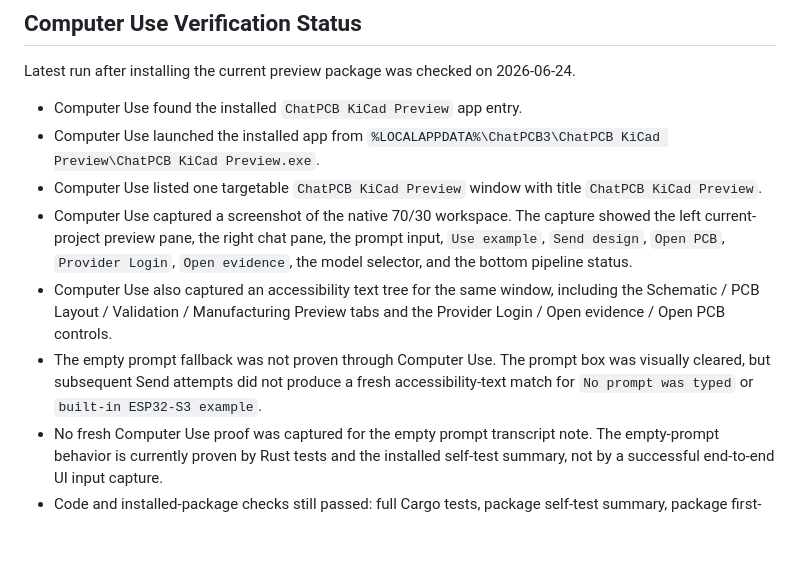
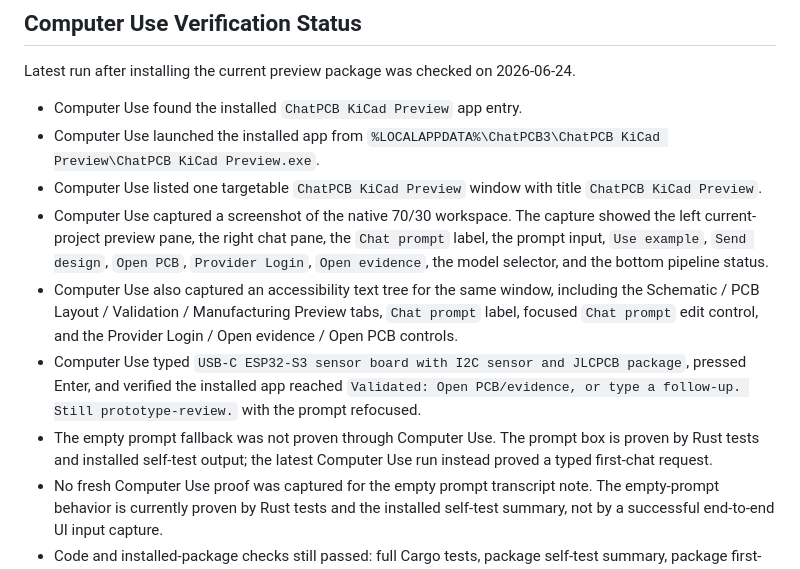
Before and after one commit to guyster323/OH-MY-ChatPCB, a Markdown page: docs/user-test-guide.md, the part around the change. Drawn GitHub-style; blank space fills up the shorter version.

Commit message:
docs: update computer use prompt proof

```diff
--- a/docs/user-test-guide.md
+++ b/docs/user-test-guide.md
@@ -191,16 +191,22 @@ Latest run after installing the current preview package was checked on
 - Computer Use listed one targetable `ChatPCB KiCad Preview` window with title
   `ChatPCB KiCad Preview`.
 - Computer Use captured a screenshot of the native 70/30 workspace. The capture
-  showed the left current-project preview pane, the right chat pane, the prompt
-  input, `Use example`, `Send design`, `Open PCB`, `Provider Login`,
-  `Open evidence`, the model selector, and the bottom pipeline status.
+  showed the left current-project preview pane, the right chat pane, the
+  `Chat prompt` label, the prompt input, `Use example`, `Send design`,
+  `Open PCB`, `Provider Login`, `Open evidence`, the model selector, and the
+  bottom pipeline status.
 - Computer Use also captured an accessibility text tree for the same window,
   including the Schematic / PCB Layout / Validation / Manufacturing Preview
-  tabs and the Provider Login / Open evidence / Open PCB controls.
+  tabs, `Chat prompt` label, focused `Chat prompt` edit control, and the
+  Provider Login / Open evidence / Open PCB controls.
+- Computer Use typed
+  `USB-C ESP32-S3 sensor board with I2C sensor and JLCPCB package`, pressed
+  Enter, and verified the installed app reached
+  `Validated: Open PCB/evidence, or type a follow-up. Still prototype-review.`
+  with the prompt refocused.
 - The empty prompt fallback was not proven through Computer Use. The prompt box
-  was visually cleared, but subsequent Send attempts did not produce a fresh
-  accessibility-text match for `No prompt was typed` or
-  `built-in ESP32-S3 example`.
+  is proven by Rust tests and installed self-test output; the latest Computer
+  Use run instead proved a typed first-chat request.
 - No fresh Computer Use proof was captured for the empty prompt transcript note.
   The empty-prompt behavior is currently proven by Rust tests and the installed
   self-test summary, not by a successful end-to-end UI input capture.
```
